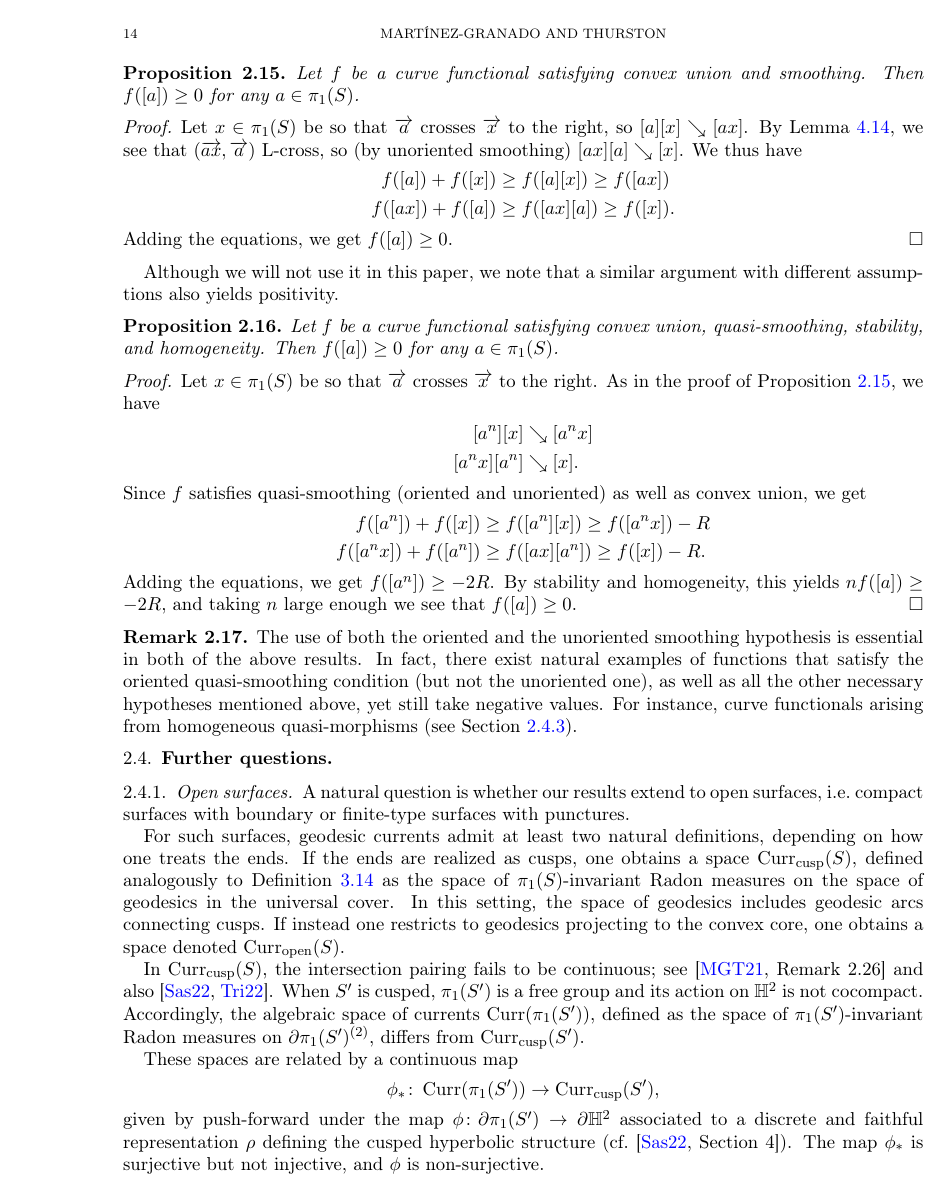
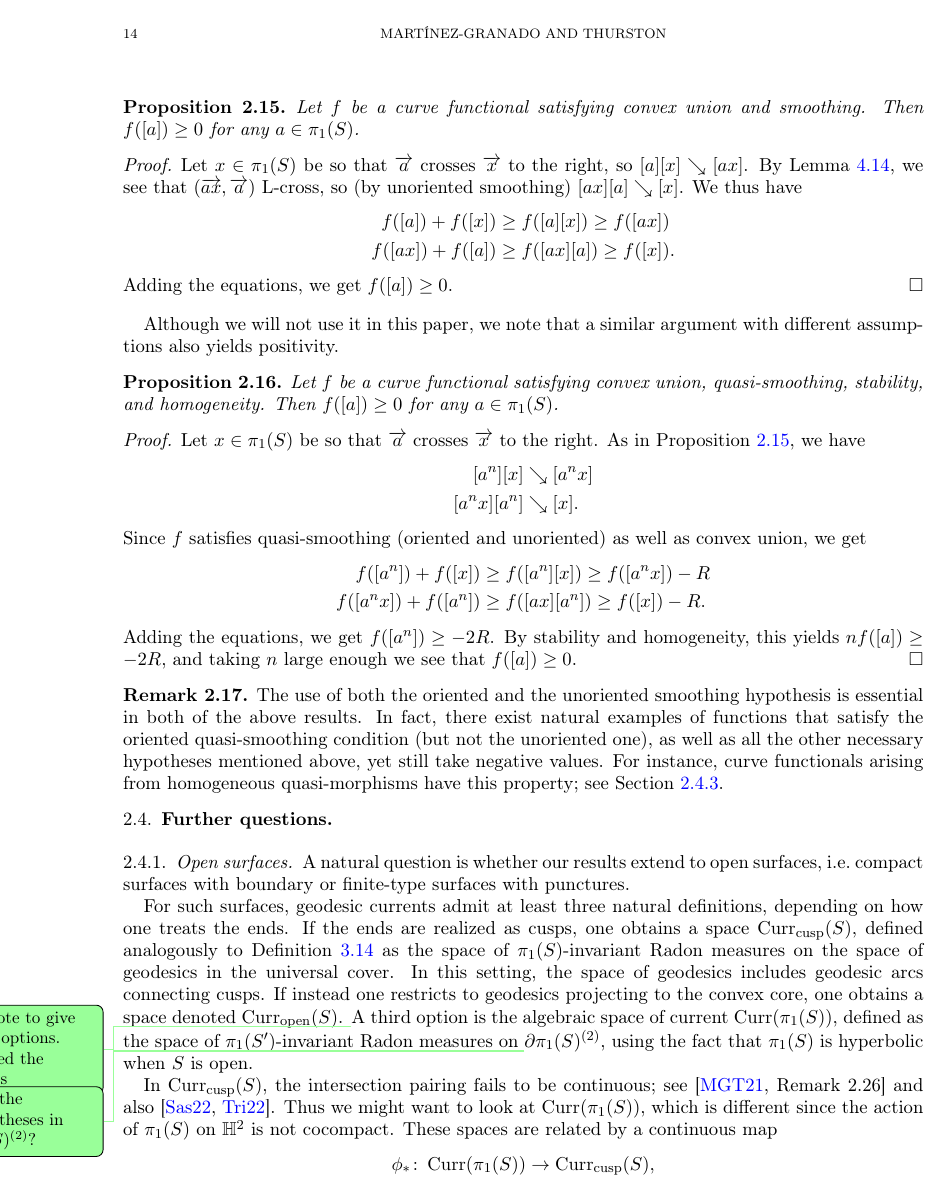
Before and after one commit to dpthurst/Currents-and-intersections, a LaTeX paper (Intersections.tex, which reads functionals.tex, questions.tex): page 14 of 89. Compiled offline with pdfLaTeX.

Commit message:
functionals/questions: Some edtis

```diff
--- a/functionals.tex
+++ b/functionals.tex
@@ -618,7 +620,7 @@ argument with different assumptions also yields positivity.
 
 \begin{proof}
 Let $x \in \pi_1(S)$ be so that $\ora{a}$ crosses $\ora{x}$ to the
-right. As in the proof of Proposition~\ref{prop:curve-positive}, we have
+right. As in Proposition~\ref{prop:curve-positive}, we have
 \begin{align*}
 [a^n][x] &\reducesto [a^nx]\\
 [a^nx][a^n]&\reducesto [x].
@@ -634,7 +636,14 @@ enough we see that $f([a]) \geq 0$.
 \end{proof}
 
 \begin{remark}
-The use of both the oriented and the unoriented smoothing hypothesis is essential in both of the above results. In fact, there exist natural examples of functions that satisfy the oriented quasi-smoothing condition (but not the unoriented one), as well as all the other necessary hypotheses mentioned above, yet still take negative values. For instance, curve functionals arising from homogeneous quasi-morphisms (see Section~\ref{sub:quasimorphism}).
+The use of both the oriented and the unoriented smoothing hypothesis
+is essential in both of the above results. In fact, there exist
+natural examples of functions that satisfy the oriented
+quasi-smoothing condition (but not the unoriented one), as well as all
+the other necessary hypotheses mentioned above, yet still take
+negative values. For instance, curve functionals arising from
+homogeneous quasi-morphisms have this property; see
+Section~\ref{sub:quasimorphism}.
 \end{remark}
 
 
--- a/questions.tex
+++ b/questions.tex
@@ -4,23 +4,27 @@
 \subsubsection{Open surfaces}
 A natural question is whether our results extend to open surfaces, i.e.\ compact surfaces with boundary or finite-type surfaces with punctures.
 
-For such surfaces, geodesic currents admit at least two natural definitions, depending on how one treats the ends.
+For such surfaces, geodesic currents admit at least three natural definitions, depending on how one treats the ends.
 If the ends are realized as cusps, one obtains a space $\Curr_{\mathrm{cusp}}(S)$, defined analogously to Definition~\ref{def:currents} as the space of $\pi_1(S)$-invariant
 Radon measures on the space of geodesics in the universal cover. In this setting, the space of geodesics includes geodesic arcs connecting cusps.
 If instead one restricts to geodesics projecting to the convex core, one obtains a space denoted $\Curr_{\mathrm{open}}(S)$.
+\DPTtodo{Rewrote to give three options. Deleted the primes}
+A third option is the algebraic space of current $\Curr(\pi_1(S))$,
+defined as the space of $\pi_1(S')$-invariant Radon measures on
+\DPTtodo{Why the parentheses in $\partial \pi_1(S)^{(2)}$?}
+$\partial \pi_1(S)^{(2)}$,
+using the fact that $\pi_1(S)$ is hyperbolic when $S$ is open.
 
 In $\Curr_{\mathrm{cusp}}(S)$, the intersection pairing fails to be continuous; see~\cite[Remark~2.26]{MGT21:Smoothings} and also~\cite{Sas22:Currents, T22:ThurstonCompactification}.
-When $S'$ is cusped, $\pi_1(S')$ is a free group and its action on $\mathbb{H}^2$ is not cocompact. Accordingly, the algebraic space of currents $\Curr(\pi_1(S'))$,
-defined as the space of $\pi_1(S')$-invariant Radon measures on $\partial \pi_1(S')^{(2)}$, differs from $\Curr_{\mathrm{cusp}}(S')$.
+Thus we might want to look at $\Curr(\pi_1(S))$, which is different
+since the action of $\pi_1(S)$ on $\bbH^2$ is not cocompact.
+These spaces are
+related by a continuous map
+\[
+\phi_* \colon \Curr(\pi_1(S)) \to \Curr_{\mathrm{cusp}}(S),
+\]
+given by push-forward under the map $\phi \colon \partial \pi_1(S) \to \partial \mathbb{H}^2$ associated to a discrete and faithful representation $\rho$ defining the cusped hyperbolic structure (cf.~\cite[Section~4]{Sas22:Currents}). The map $\phi_*$ is surjective but not injective, and $\phi$ is non-surjective.
 
-These spaces are related by a continuous map
-\[
-\phi_* \colon \Curr(\pi_1(S')) \to \Curr_{\mathrm{cusp}}(S'),
-\]
-given by push-forward under the map $\phi \colon \partial \pi_1(S') \to \partial \mathbb{H}^2$ associated to a discrete and faithful representation $\rho$ defining the cusped hyperbolic structure (cf.~\cite[Section~4]{Sas22:Currents}). The map $\phi_*$ is surjective but not injective, and $\phi$ is non-surjective.
-
-It is therefore natural to ask whether analogues of our main results hold on the algebraic space $\Curr(\pi_1(S'))$. Two features of the closed-surface case used essentially in our arguments fail in the cusped setting:
+It is therefore natural to ask whether analogues of our main results hold on the algebraic space $\Curr(\pi_1(S))$. Two features of the closed-surface case used essentially in our arguments fail in the cusped setting:
 \begin{itemize}
-\item The boundary $\partial_\infty \Sigma$ carries a natural cyclic order, which is lost when $\pi_1(\Sigma)$ is free. A possible substitute is to transfer the cyclic order from $\partial \mathbb{H}^2$ to $\partial \pi_1(S')$ via the map $\phi$, and to define crossing and parallelism of hyperbolic elements accordingly.
-
-\item In $\Curr_{\mathrm{cusp}}(S')$, one may have currents supported on cusp-to-cusp arcs, and several such arcs may limit to the same puncture. This obstructs the non-atomicity properties of boundary measures used in the closed case (see Remark~\ref{rmk:no_atom_boundary_box} and the proof of Theorem~\ref{thm:hyp-char}). These phenomena do not occur for currents in the image of $\Curr(\pi_1(S'))$.
+\item For closed surfaces, the boundary at infinity carries a natural
```
Also changed, not shown: crossing.tex (+1 -3 lines), functionals.tex (4 more changed lines), questions.tex (19 more changed lines).
